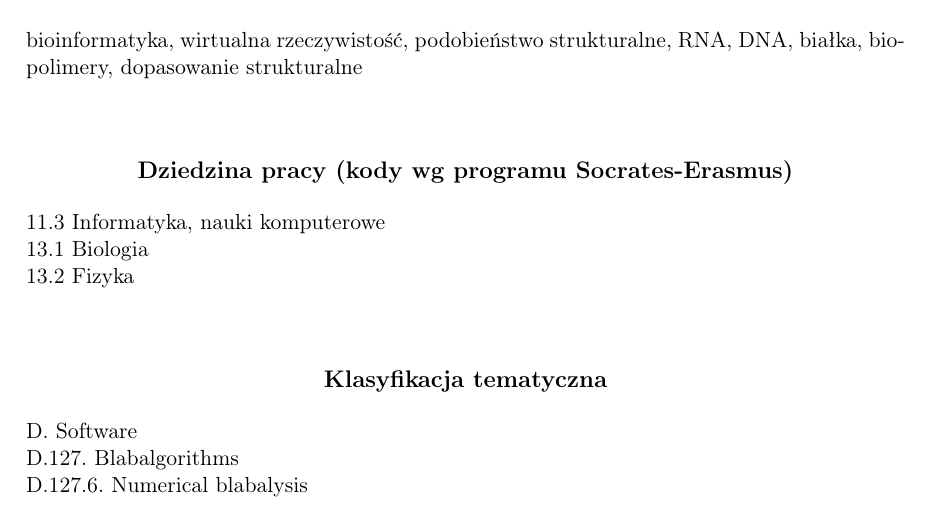
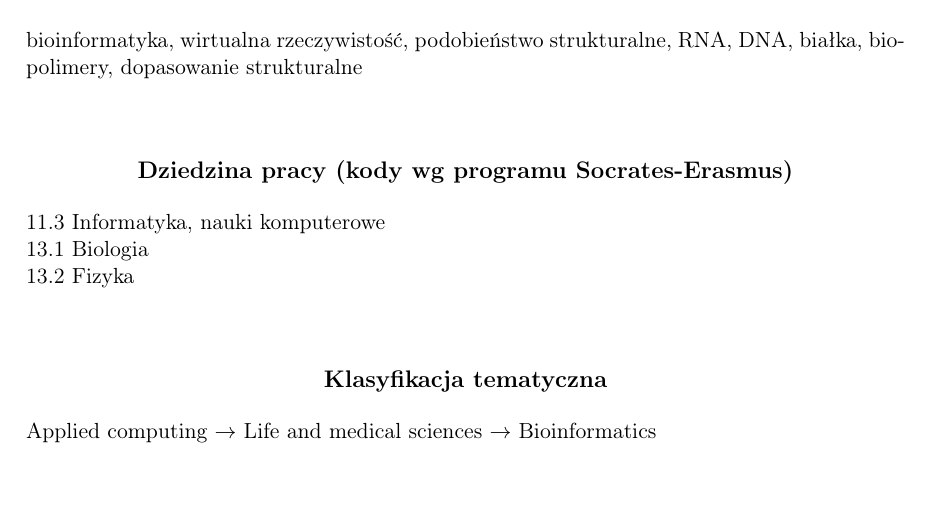
Before and after one commit to sp5rfd/pymol_vrpn_plugin, a LaTeX thesis (txt/licencjat.tex): part of page 3 of 43, cut so that both start at the same text, the shorter picture padded with empty space. Compiled offline with pdfLaTeX.

Commit message:
WYSLANE DO APD

```diff
--- a/txt/licencjat.tex
+++ b/txt/licencjat.tex
@@ -79,9 +79,8 @@
 }
 
 %Klasyfikacja tematyczna wedlug AMS (matematyka) lub ACM (informatyka)
-\klasyfikacja{D. Software\\
-  D.127. Blabalgorithms\\
-  D.127.6. Numerical blabalysis}
+\klasyfikacja{Applied computing $\rightarrow$
+  Life and medical sciences $\rightarrow$ Bioinformatics}
 
 % Słowa kluczowe:
 \keywords{bioinformatyka, wirtualna rzeczywistość, podobieństwo strukturalne, RNA, DNA, białka, biopolimery, dopasowanie strukturalne }
```
Also changed, not shown: txt/licencjat.tex (8 more changed lines), 1 other file.
